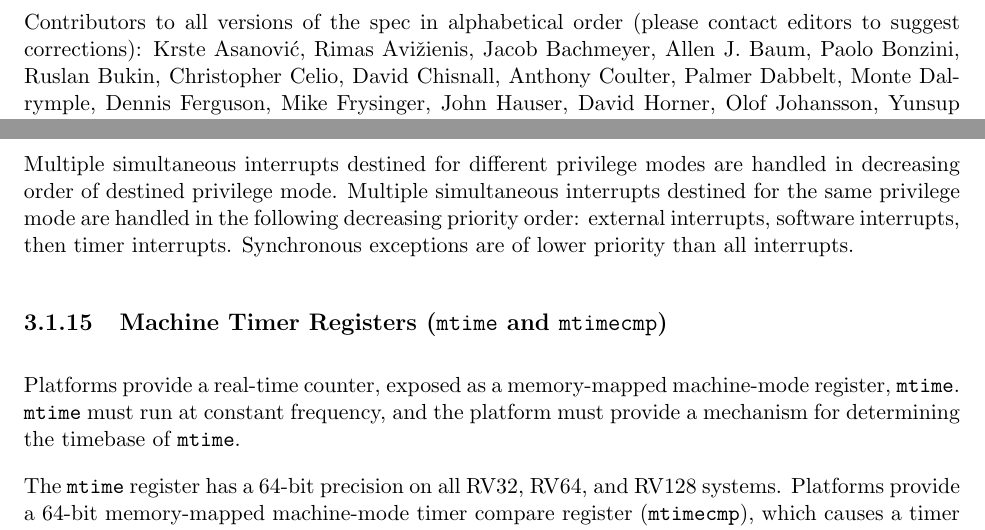
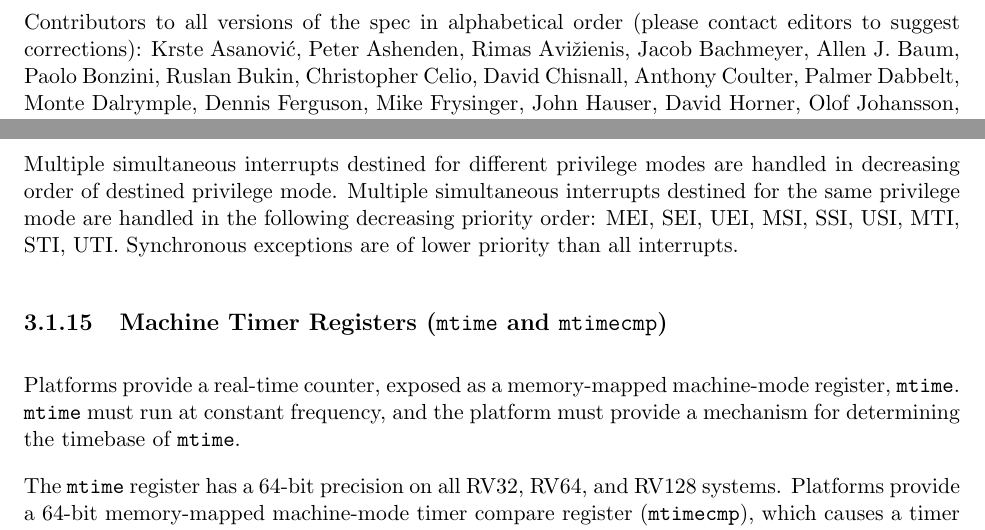
Before and after one commit to riscv/riscv-isa-manual, a LaTeX thesis (src/riscv-privileged.tex, which reads src/machine.tex): two parts of pages 2 and 40 of 91, joined at a grey line, cut so that both start at the same text. Compiled offline with pdfLaTeX.

Commit message:
Clarify interrupt priority order

```diff
--- a/src/machine.tex
+++ b/src/machine.tex
@@ -1316,9 +1316,8 @@ privilege mode is less than the delegated privilege mode.
 Multiple simultaneous interrupts destined for different privilege modes are
 handled in decreasing order of destined privilege mode.  Multiple simultaneous
 interrupts destined for the same privilege mode are handled in the following
-decreasing priority order: external interrupts, software interrupts, then
-timer interrupts.  Synchronous exceptions are of lower priority than all
-interrupts.
+decreasing priority order: MEI, SEI, UEI, MSI, SSI, USI, MTI, STI,
+UTI.  Synchronous exceptions are of lower priority than all interrupts.
 
 \subsection{Machine Timer Registers ({\tt mtime} and {\tt mtimecmp})}
 
--- a/src/riscv-privileged.tex
+++ b/src/riscv-privileged.tex
@@ -32,9 +32,9 @@
 \date{}
 \maketitle
 
-Contributors to all versions of the spec in alphabetical order (please
-contact editors to suggest corrections): Krste Asanovi\'{c}, Rimas
-Avi\v{z}ienis, Jacob Bachmeyer, Allen J. Baum, Paolo Bonzini, Ruslan
-Bukin, Christopher Celio, David Chisnall, Anthony Coulter, Palmer
-Dabbelt, Monte Dalrymple, Dennis Ferguson, Mike Frysinger, John
-Hauser, David Horner, Olof Johansson, Yunsup Lee, Andrew Lutomirski,
+Contributors to all versions of the spec in alphabetical order (please contact
+editors to suggest corrections): Krste Asanovi\'{c}, Peter Ashenden, Rimas
+Avi\v{z}ienis, Jacob Bachmeyer, Allen J. Baum, Paolo Bonzini, Ruslan Bukin,
+Christopher Celio, David Chisnall, Anthony Coulter, Palmer Dabbelt, Monte
+Dalrymple, Dennis Ferguson, Mike Frysinger, John Hauser, David Horner, Olof
+Johansson, Yunsup Lee, Andrew Lutomirski, Jonathan Neusch{\"a}fer, Rishiyur
```
Also changed, not shown: src/riscv-privileged.tex (7 more changed lines).
